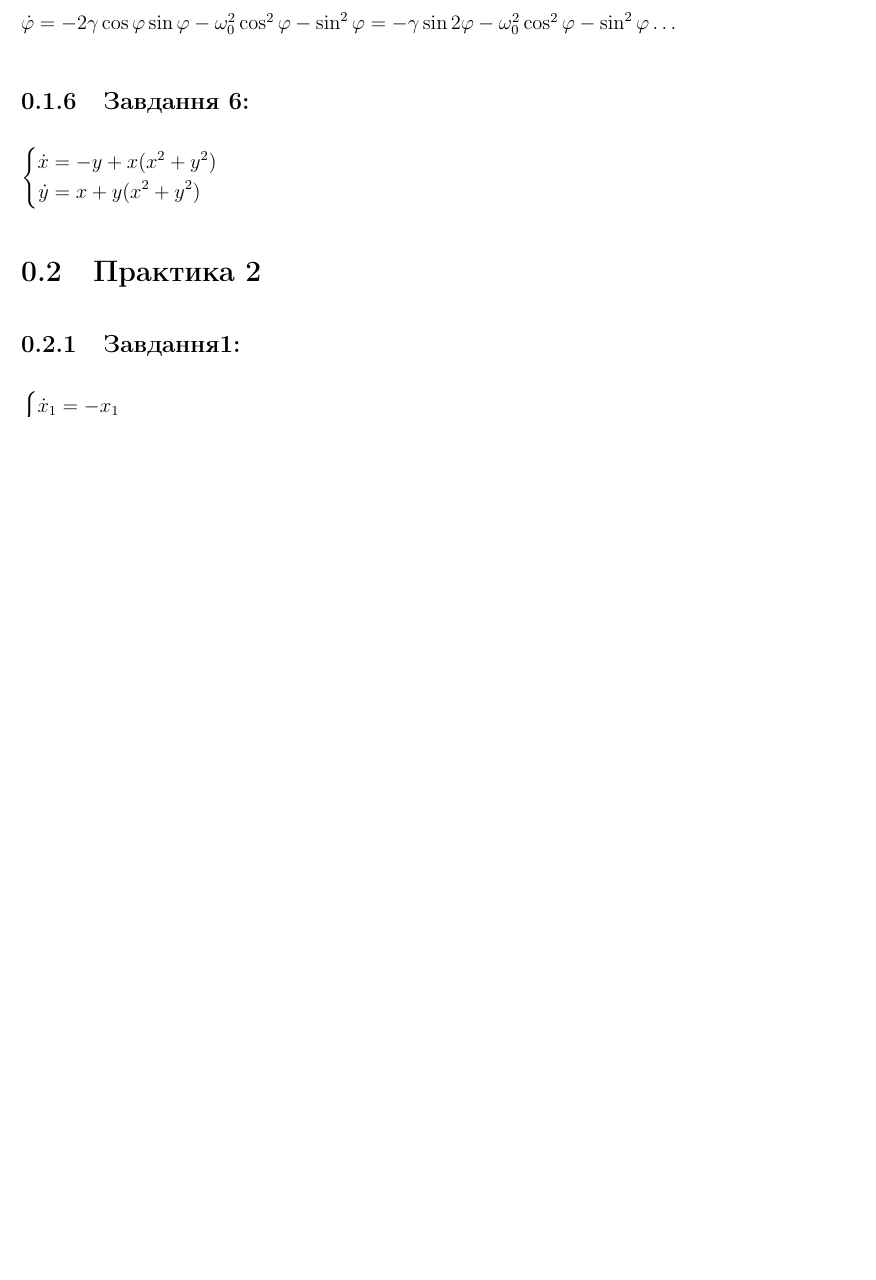
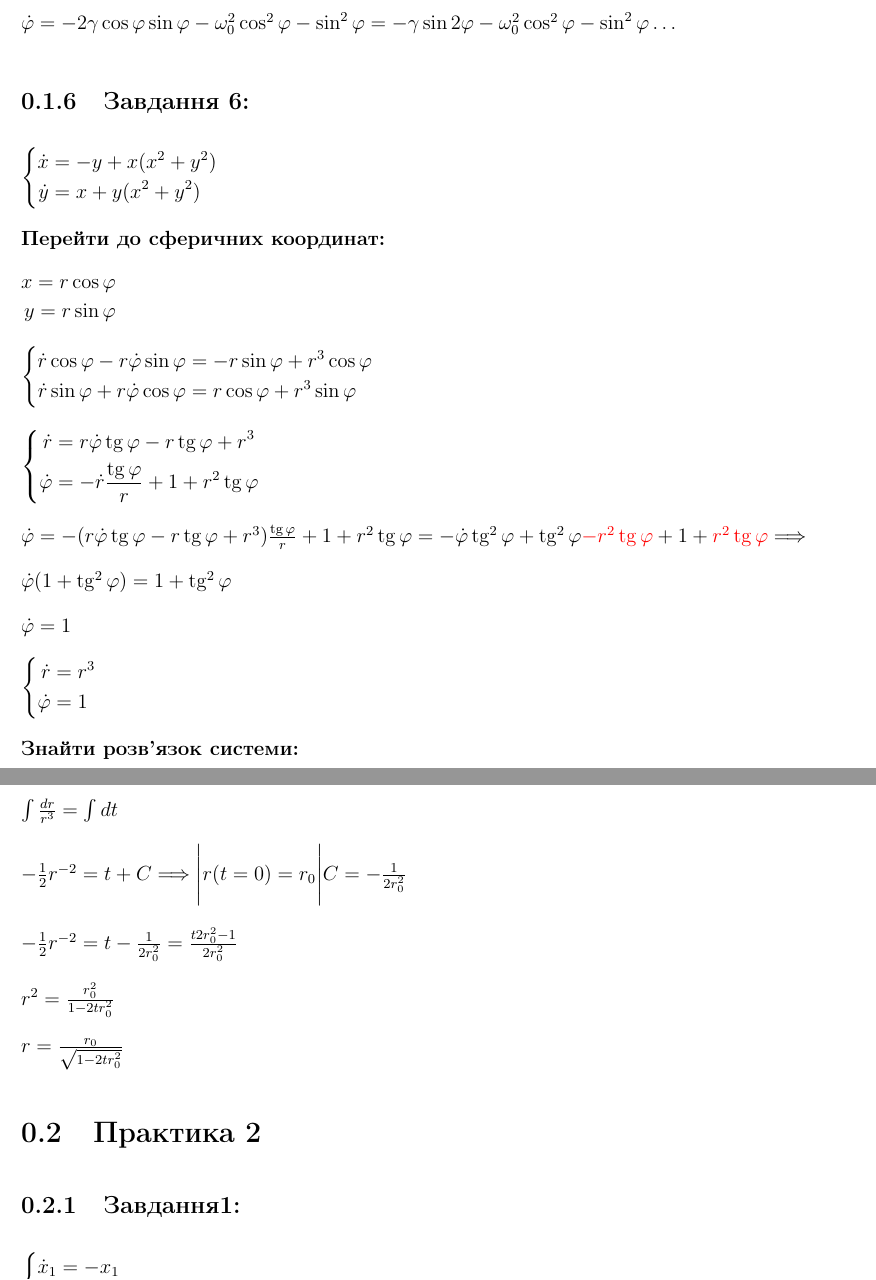
Before and after one commit to d-laslo/Nonlinear_Analysis, a LaTeX document (NA_practices.tex, which reads practices/1_pr/task6.tex): part of page 7 of 9 before the commit and two parts of pages 7 and 8 of 9 after it, the two joined at a grey line, cut so that both start at the same text, the shorter picture padded with empty space. Compiled offline with pdfLaTeX.

Commit message:
практика1 [+] завдання 6

```diff
--- a/practices/1_pr/task6.tex
+++ b/practices/1_pr/task6.tex
@@ -1,6 +1,51 @@
 \subsection{Завдання 6:}
+\label{pr1:tsk6}
 
 $\left\{\begin{aligned}
     \dot{x} &= -y + x(x^2 + y^2)\\
     \dot{y} &= x +y(x^2 + y^2)
 \end{aligned}\right.$
+
+\textbf{Перейти до сферичних координат:}
+
+$\begin{aligned}
+    x= r\cos\varphi\\
+    y = r\sin\varphi
+\end{aligned}$
+
+$\left\{\begin{aligned}
+    \dot{r}\cos\varphi - r\dot{\varphi}\sin\varphi &= -r\sin\varphi + r^3\cos\varphi\\
+    \dot{r}\sin\varphi + r\dot{\varphi}\cos\varphi &= r\cos\varphi +r^3\sin\varphi
+\end{aligned}\right.$
+
+$\left\{\begin{aligned}
+    \dot{r} &= r\dot{\varphi}\tg\varphi -r\tg\varphi + r^3\\
+    \dot{\varphi} &= -\dot{r}\frac{\tg\varphi}{r} + 1 +r^2\tg\varphi
+\end{aligned}\right.$
+
+$\dot{\varphi} = -(r\dot{\varphi}\tg\varphi -r\tg\varphi + r^3)\frac{\tg\varphi}{r} + 1 +r^2\tg\varphi =
+-\dot{\varphi}\tg^2\varphi + \tg^2\varphi \textcolor{red}{- r^2\tg\varphi} + 1 + \textcolor{red}{r^2\tg\varphi} \Longrightarrow$
+
+$\dot{\varphi}(1 + \tg^2\varphi) = 1 + \tg^2\varphi$
+
+$\dot{\varphi} = 1$
+
+$\left\{\begin{aligned}
+    \dot{r} &= r^3\\
+    \dot{\varphi} &= 1
+\end{aligned}\right.$
+
+\textbf{Знайти розв'язок системи:}
+
+$\int \frac{dr}{r^3} = \int dt$
+
+$-\frac{1}{2}r^{-2} = t + C \Longrightarrow \Bigg | r(t = 0) = r_0 \Bigg | C = -\frac{1}{2r^2_0}$
+
+
+$-\frac{1}{2}r^{-2} = t - \frac{1}{2r^2_0} = \frac{t2r^2_0 - 1}{2r^2_0}$
+
+$r^2 = \frac{r^2_0}{1-2tr^2_0}$
+
+
+
+$r = \frac{r_0}{\sqrt{1-2tr^2_0}}$
```
